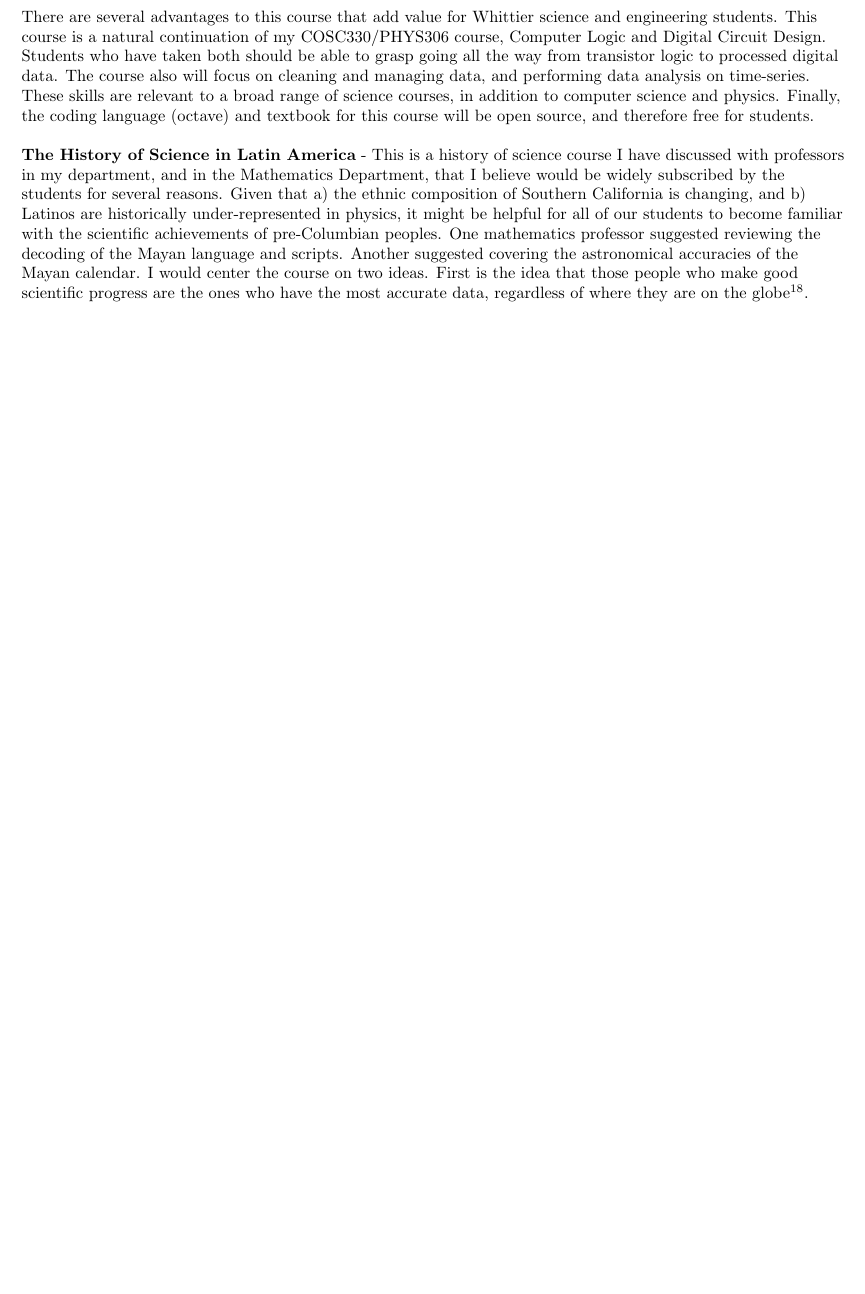
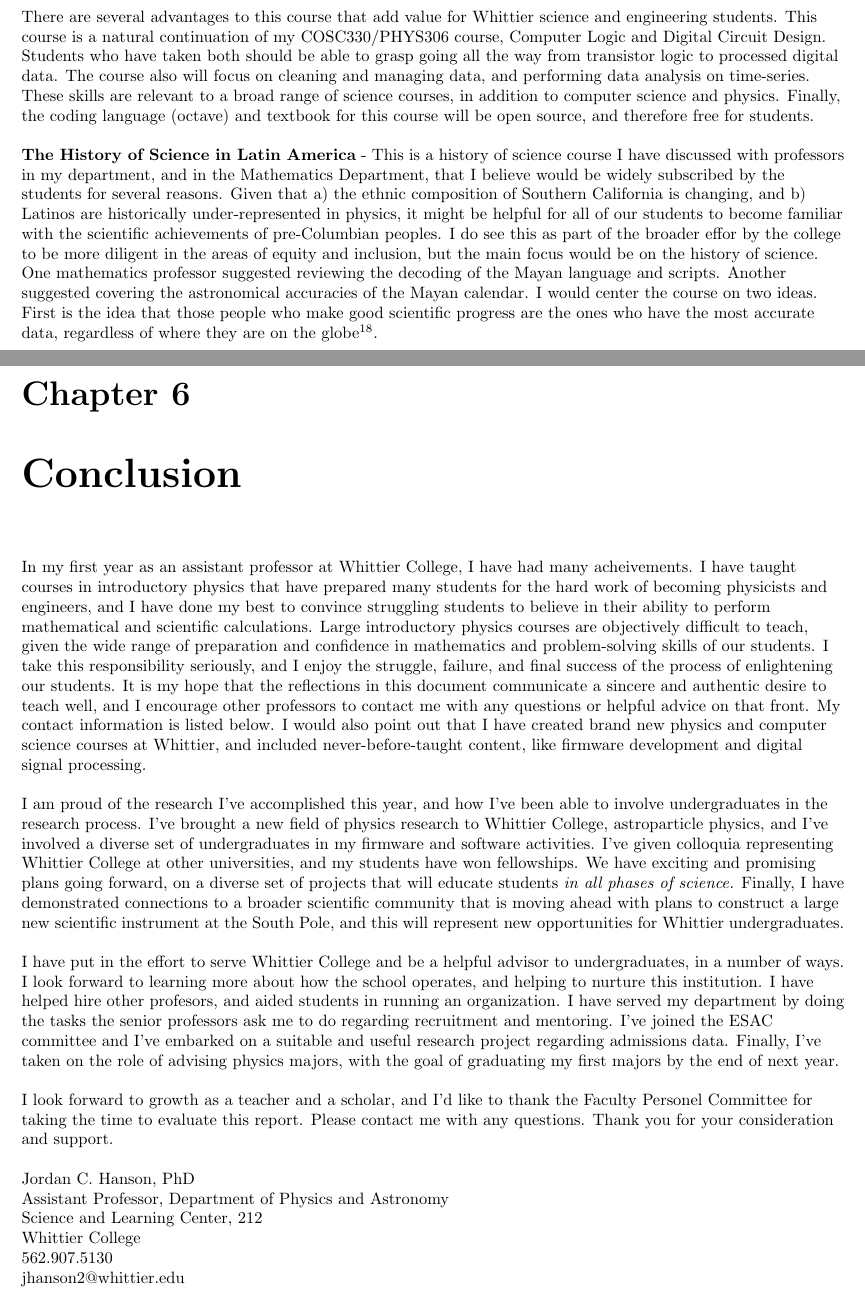
Before and after one commit to 918particle/MyFirstPEGP, a LaTeX thesis (main.tex, which reads sections/advising_mentoring/advising_mentoring.tex, sections/conclusion/conclusion.tex, sections/teaching/prop_future_courses/prop_future_courses.tex): part of page 19 of 36 before the commit and two parts of pages 19 and 35 of 38 after it, the two joined at a grey line, cut so that both start at the same text, the shorter picture padded with empty space. The pictures show the PDF file main.pdf that the author committed with the source.

Commit message:
Finished!  Except for the supporting documents.

```diff
--- a/sections/advising_mentoring/advising_mentoring.tex
+++ b/sections/advising_mentoring/advising_mentoring.tex
@@ -4,5 +4,7 @@
 
 Serving the Whittier students in the role of advisor is one that I take seriously, especially in light of the fact that majoring in physics is a difficult path to choose.  Often students who excel at computer programming, mathematics, and science in general do not realize how good of a fit they would be in the physics program because the tangible benefits of majoring in physics are not always obvious.  The truth is that majoring in physics opens doors to many technical career paths.  Thus, the first task in advising students in physics is to convince them that physics is a good option.  The second facet of physics advising is to help physics students to discern the types of physics they should take at the advanced level.  Physics courses fall into the \textit{experimental} and \textit{theoretical} groups.  Although we require students to take a minimum number of courses from each category (as well as a basic training in advanced mathematics), the advanced technical courses a student will need depends largely on their future research or professional plans.  The final facet of advising is to guide the student through a senior research project (officially listed as Senior Seminar in Physics, PHYS499A/B) that exposes them to the year-long research process.  Below I make the case that I have participated in each phase of physics advising. \\ \hspace{0.1cm}
 
+\section{Recruitment}
+
 In Spring 2018 I participated in a weekend recruitment fair to provide newly admitted students information about majoring in physics and astronomy.  I also helped Professor Seamus Lagan recruit 3-2 engineering program majors, as there is significant overlap in course load and planning between the 3-2 program and physics/mathematics.  I spoke with many students and parents about the tangible benefits of choosing to major in physics, and choosing Whittier College.  I emphasized that physics opens many doors, even if the student chooses not to enter academia.  Professor Lagan also invited me to help him with the freshmen mentoring program during Fall 2018 orientation, in which we guided new physics students through topics like becoming accustomed to campus and course enrollment.  These meetings and ice-breaking activities have been fruitful; several students have now approached me to discuss my research and how they might participate. \\ \hspace{0.1cm}
 
@@ -9,4 +13,6 @@ In Spring 2018 I participated in a weekend recruitment fair to provide newly adm
 I have helped to recruit at least two physics majors.  Cassady Smith has switched to physics and is now in her sophomore year.  It seemed that she was considering majoring in physics, and after taking my calculus-based physics course and writing an extra-credit essay on the Advanced LIGO project (the Nobel Prize for the discovery of gravity waves), she decided to double major in French and Physics.  I also convinced her to take my COSC330 (Computer Logic and Digital Circuit Design).  Cassady is not my formal advisee yet, but worked with me as a Keck Fellow over Summer 2018 and is still actively doing research with me.  Nicholas Clarizio has completed a business major and is attempting to double major.  Nicholas Clarizio is now my formal physics advisee, and I am guiding him through the second and third facets of physics advising: advanced course selection and choosnig a senior project.  Currently, I am having him do research for credit for me (listed as PHYS396) in anticipation of a larger project for a senior seminar.  Nicholas and I are building an RC drone together, for Antarctic operations.  My hope is that as he prepares for graduation next year, this research will blossum into a year-long project that will help him to graduate as my first official physics advisee. \\ \hspace{0.1cm}
+
+\section{Mentoring}
 
 With Cassady Smith and John-Paul G\'{o}mez-Reed, my two Keck Fellows, I do a great deal of \textit{informal advising}, that is, mentoring.  I attempt to mentor them in the area of professional growth by aiding them in project design and application to research programs beyond Whittier College.  This is also true to a lesser extent of a student named Nicholas Haarlammert, who took calculus-based physics from me with Cassady.  I wrote letters of recommendation to several physics research experiences for undergraduates (REUs) for Cassady and Nicholas Haarlammert, including for the University of Michigan and Caltech\footnote{These letters of recommendation are included in the supplemental material.}.  Cassady wound up doing the Keck Fellowship here at Whittier, as physics internships are competitive and usually go to juniors and seniors with more experience.  I see mentoring as an extension of advising, in that we must advise students about how to proceeed with their physics degree after college, in addition to getting them to graduation day.  I have introduced both Cassady Smith and John-Paul G\'{o}mez-Reed to my research colleagues at UC Irvine, in the hopes that they might look into going to graduate school there.  Both studets would make excellent PhD candidates.
 
--- /dev/null
+++ b/sections/conclusion/conclusion.tex
@@ -0,0 +1,20 @@
+\documentclass[../main.tex]{subfiles}
+
+\begin{document}
+
+In my first year as an assistant professor at Whittier College, I have had many acheivements.  I have taught courses in introductory physics that have prepared many students for the hard work of becoming physicists and engineers, and I have done my best to convince struggling students to believe in their ability to perform mathematical and scientific calculations.  Large introductory physics courses are objectively difficult to teach, given the wide range of preparation and confidence in mathematics and problem-solving skills of our students.  I take this responsibility seriously, and I enjoy the struggle, failure, and final success of the process of enlightening our students.  It is my hope that the reflections in this document communicate a sincere and authentic desire to teach well, and I encourage other professors to contact me with any questions or helpful advice on that front.  My contact information is listed below.  I would also point out that I have created brand new physics and computer science courses at Whittier, and included never-before-taught content, like firmware development and digital signal processing.  \\ \hspace{0.1cm}
+
+I am proud of the research I've accomplished this year, and how I've been able to involve undergraduates in the research process.  I've brought a new field of physics research to Whittier College, astroparticle physics, and I've involved a diverse set of undergraduates in my firmware and software activities.  I've given colloquia representing Whittier College at other universities, and my students have won fellowships.  We have exciting and promising plans going forward, on a diverse set of projects that will educate students \textit{in all phases of science.}  Finally, I have demonstrated connections to a broader scientific community that is moving ahead with plans to construct a large new scientific instrument at the South Pole, and this will represent new opportunities for Whittier undergraduates. \\ \hspace{0.1cm}
+
+I have put in the effort to serve Whittier College and be a helpful advisor to undergraduates, in a number of ways.  I look forward to learning more about how the school operates, and helping to nurture this institution.  I have helped hire other profesors, and aided students in running an organization.  I have served my department by doing the tasks the senior professors ask me to do regarding recruitment and mentoring.  I've joined the ESAC committee and I've embarked on a suitable and useful research project regarding admissions data.  Finally, I've taken on the role of advising physics majors, with the goal of graduating my first majors by the end of next year. \\ \hspace{0.1cm}
+
+I look forward to growth as a teacher and a scholar, and I'd like to thank the Faculty Personel Committee for taking the time to evaluate this report.  Please contact me with any questions.  Thank you for your consideration and support. \\ \hspace{0.1cm}
+
+Jordan C. Hanson, PhD \\
+Assistant Professor, Department of Physics and Astronomy \\
+Science and Learning Center, 212 \\
+Whittier College \\
+562.907.5130 \\
+jhanson2@whittier.edu
+
+\end{document}
--- a/sections/teaching/prop_future_courses/prop_future_courses.tex
+++ b/sections/teaching/prop_future_courses/prop_future_courses.tex
@@ -8,7 +8,7 @@ I will present a broad overview of the subject of digital signal processing (DSP
 
 There are several advantages to this course that add value for Whittier science and engineering students.  This course is a natural continuation of my COSC330/PHYS306 course, Computer Logic and Digital Circuit Design.  Students who have taken both should be able to grasp going all the way from transistor logic to processed digital data.  The course also will focus on cleaning and managing data, and performing data analysis on time-series.  These skills are relevant to a broad range of science courses, in addition to computer science and physics.  Finally, the coding language (octave) and textbook for this course will be open source, and therefore free for students. \\ \hspace{0.1cm}
 
-\textbf{The History of Science in Latin America} - This is a history of science course I have discussed with professors in my department, and in the Mathematics Department, that I believe would be widely subscribed by the students for several reasons.  Given that a) the ethnic composition of Southern California is changing, and b) Latinos are historically under-represented in physics, it might be helpful for all of our students to become familiar with the scientific achievements of pre-Columbian peoples.  One mathematics professor suggested reviewing the decoding of the Mayan language and scripts.  Another suggested covering the astronomical accuracies of the Mayan calendar.  I would center the course on two ideas. First is the idea that those people who make good scientific progress are the ones who have the most accurate data, regardless of where they are on the globe\footnote{Civilizations in Latin America, for example, saw different celestial objects in the sky than those in Europe.}. \\ \hspace{0.1cm}
+\textbf{The History of Science in Latin America} - This is a history of science course I have discussed with professors in my department, and in the Mathematics Department, that I believe would be widely subscribed by the students for several reasons.  Given that a) the ethnic composition of Southern California is changing, and b) Latinos are historically under-represented in physics, it might be helpful for all of our students to become familiar with the scientific achievements of pre-Columbian peoples.  I do see this as part of the broader effor by the college to be more diligent in the areas of equity and inclusion, but the main focus would be on the history of science.  One mathematics professor suggested reviewing the decoding of the Mayan language and scripts.  Another suggested covering the astronomical accuracies of the Mayan calendar.  I would center the course on two ideas. First is the idea that those people who make good scientific progress are the ones who have the most accurate data, regardless of where they are on the globe\footnote{Civilizations in Latin America, for example, saw different celestial objects in the sky than those in Europe.}. \\ \hspace{0.1cm}
 
 The second idea would be that language matters in science - often terminology in physics is confined to the English language, however I am curious what words native peoples used to desribe certain physics effects, and how they later translated them into Spanish.  As a start, I decided to take introductory spanish courses with Prof. Doreen O'Conner-G\'{o}mez, who was kind enough to let me audit one of her courses.  I would like to eventually cover original writings and letters from Spanish colonials who had the first glimpse of the scientific knowledge of native Latin Americans.  My hypothesis is that pre-Columbian peoples had significant knowledge of physics and astronomy, but that it didn't necessarily appear so to Europeans who did not speak the same language, or quantify scientific effects in the same way.  By understanding both the original (or perhaps translated) colonial writings, and physical and astronomical effects which are timeless, I would attempt to show that there was some common understanding of the natural world. \\ \hspace{0.1cm}
 
```
Also changed, not shown: main.tex (+5 -0 lines), sections/teaching/teaching_philosophy/teaching_philosophy.tex (+1 -1 lines), main.pdf, sections/advising_mentoring/advising_mentoring.tex (2 more changed lines).
